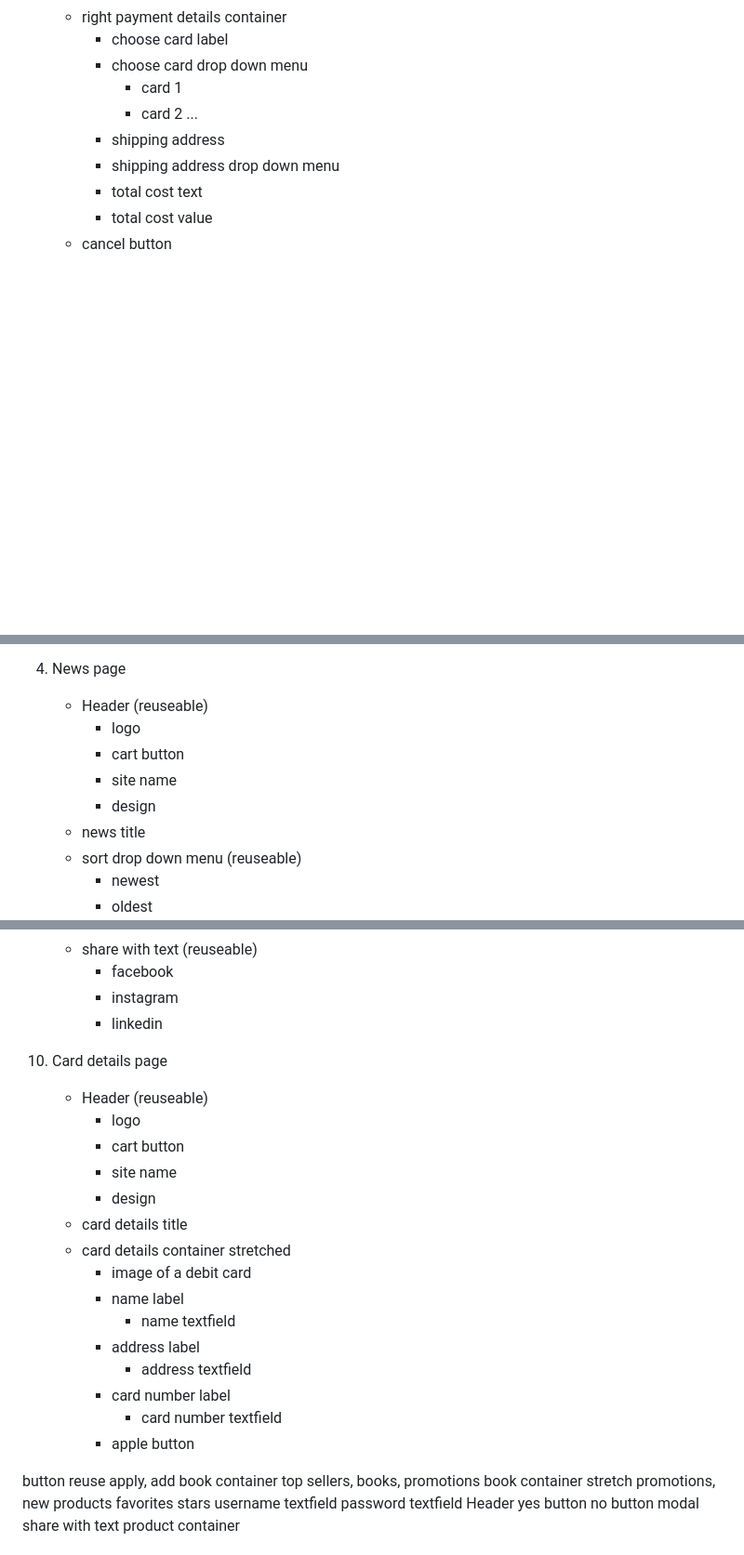
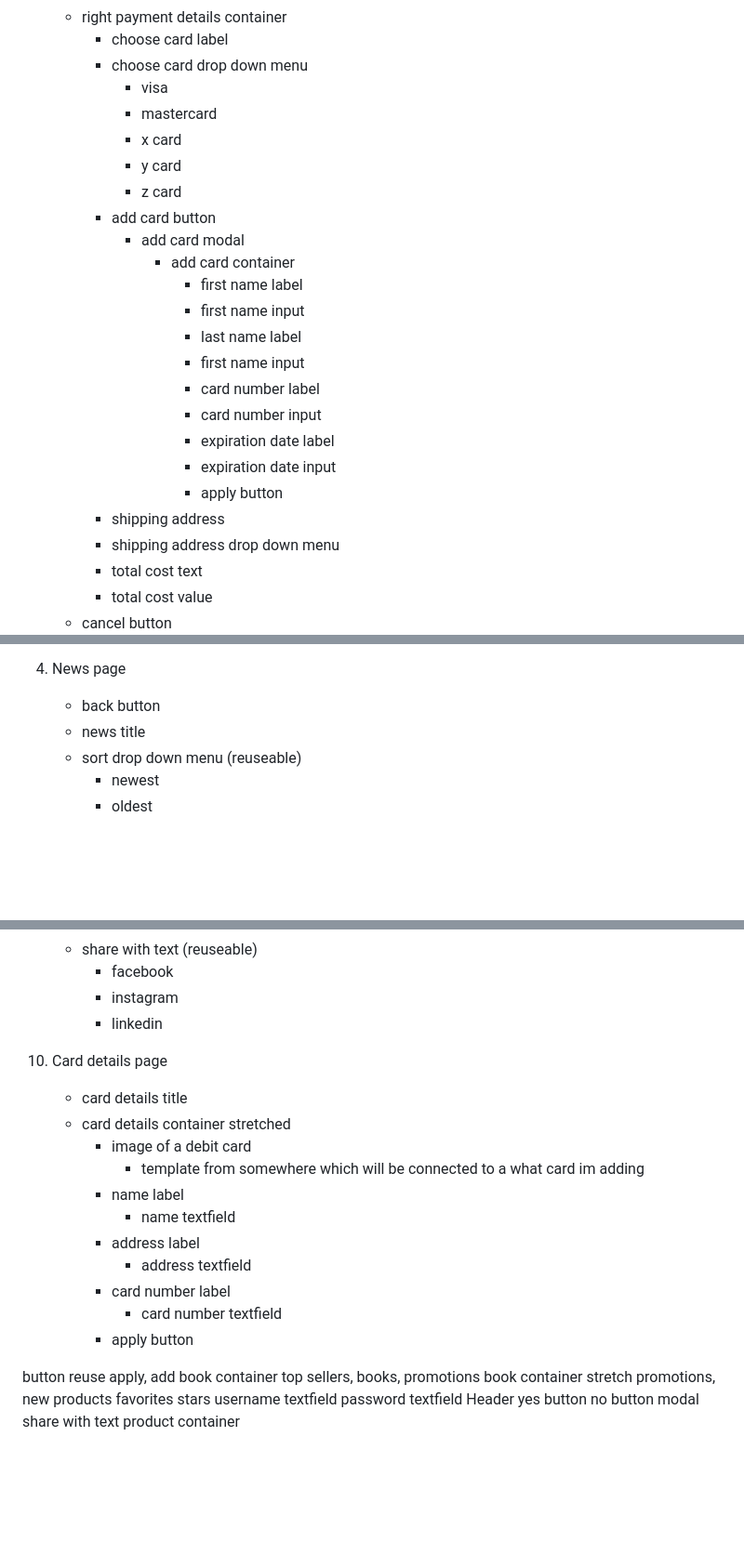
Before and after one commit to dimitarbh/Bookstore, a Markdown page: tasks.md, 3 parts joined by grey strips. Shown at 93% size. Drawn GitHub-style; blank space fills up the shorter version.

Commit message:
tasks file is re-edited, scratch has been updated, question file created

```diff
--- a/tasks.md
+++ b/tasks.md
@@ -117,8 +117,23 @@ reuse general colors(5-6 additional colors), styles, components
     - right payment details container
          - choose card label
          - choose card drop down menu
-            - card 1
-            - card 2 ...
+            - visa
+            - mastercard
+            - x card
+            - y card
+            - z card
+        - add card button
+            - add card modal
+                - add card container
+                    - first name label
+                    - first name input
+                    - last name label
+                    - first name input
+                    - card number label
+                    - card number input
+                    - expiration date label
+                    - expiration date input
+                    - apply button
          - shipping address
          - shipping address drop down menu
          - total cost text
@@ -136,11 +151,7 @@ reuse general colors(5-6 additional colors), styles, components
             - no button  (reuseable)
             - yes button (reuseable)
 4. News page
-    - Header  (reuseable)
-        - logo
-        - cart button
-        - site name
-        - design
+    - back button
     - news title
     - sort drop down menu (reuseable)
         - newest
@@ -288,21 +300,17 @@ reuse general colors(5-6 additional colors), styles, components
         - instagram
         - linkedin
 9. Card details page
-    - Header  (reuseable)
-        - logo
-        - cart button
-        - site name
-        - design
     - card details title
     - card details container stretched
         - image of a debit card
+            - template from somewhere which will be connected to a what card im adding
         - name label
             - name textfield
         - address label
             - address textfield
         - card number label
              - card number textfield
-        - apple button
+        - apply button
 
 button reuse apply, add
 book container top sellers, books, promotions
```
Also changed, not shown: other parts of tasks.md (+10 -9 lines), questions.md (added, +37 -0 lines).
